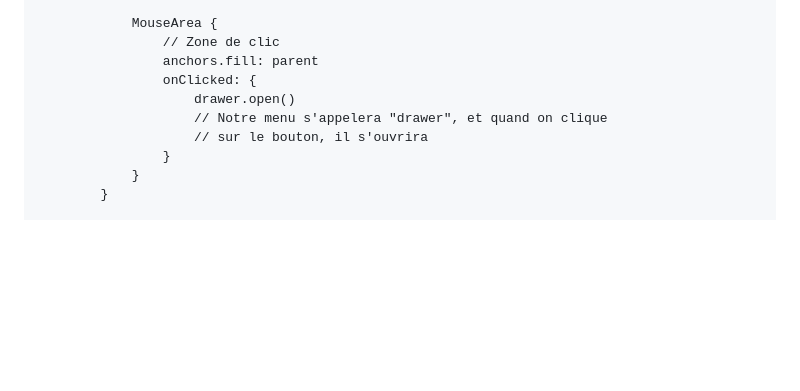
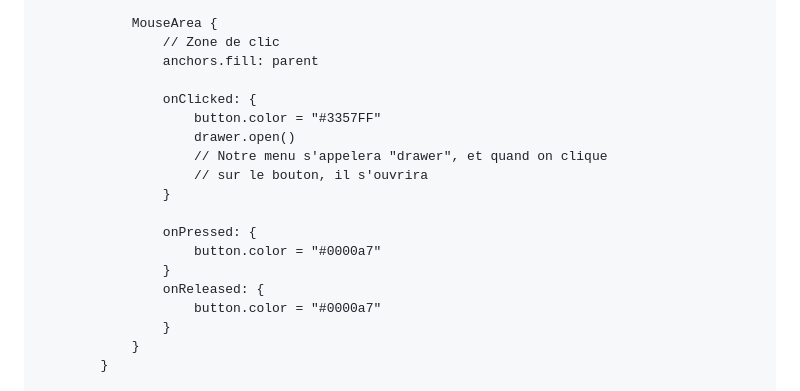
Before and after one commit to WakamTech/QmlTutosLearns, a Markdown page: qml_tuto_5.md, the part around the change. Drawn GitHub-style; blank space fills up the shorter version.

```diff
--- a/qml_tuto_5.md
+++ b/qml_tuto_5.md
@@ -478,10 +478,19 @@ Ce code sera placé juste après notre Grid
             MouseArea {
                 // Zone de clic
                 anchors.fill: parent
+
                 onClicked: {
+                    button.color = "#3357FF"
                     drawer.open()
                     // Notre menu s'appelera "drawer", et quand on clique
                     // sur le bouton, il s'ouvrira
+                }
+
+                onPressed: {
+                    button.color = "#0000a7"
+                }
+                onReleased: {
+                    button.color = "#0000a7"
                 }
             }
         }
```
